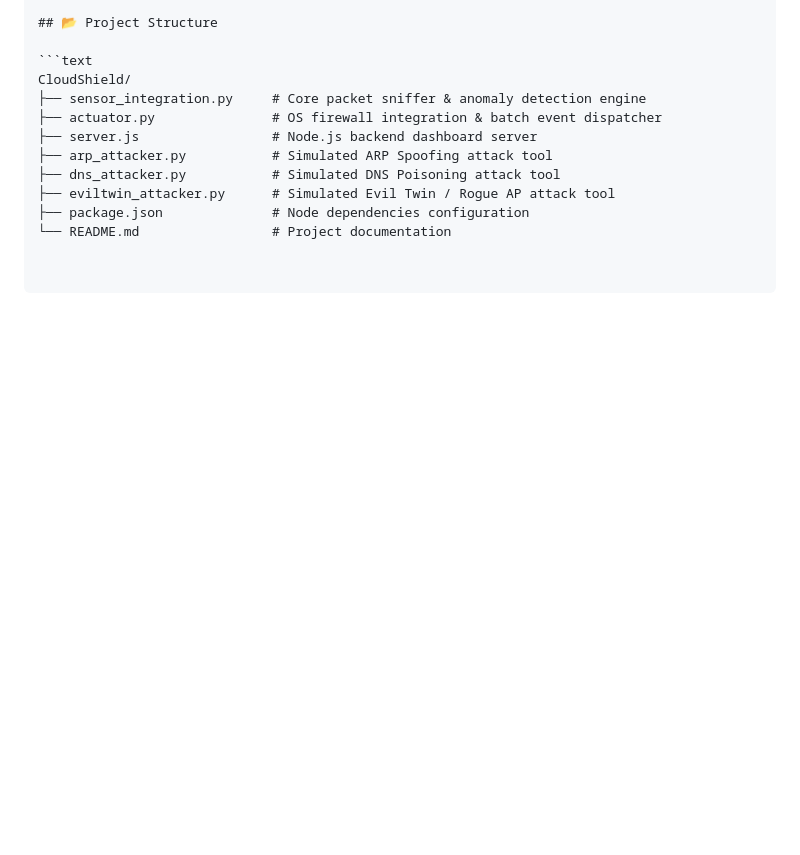
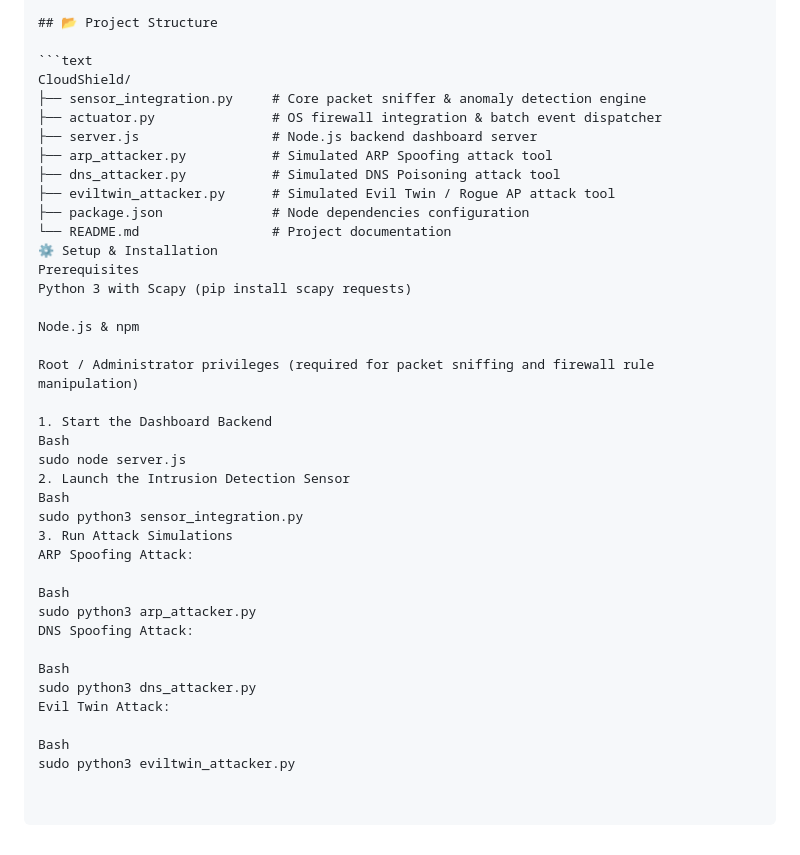
Before and after one commit to sreedarshmanat/CloudShield, a Markdown page: README.md, the part around the change. Drawn GitHub-style; blank space fills up the shorter version.

```diff
--- a/README.md
+++ b/README.md
@@ -65,3 +65,30 @@ CloudShield/
 ├── eviltwin_attacker.py      # Simulated Evil Twin / Rogue AP attack tool
 ├── package.json              # Node dependencies configuration
 └── README.md                 # Project documentation
+⚙️ Setup & Installation
+Prerequisites
+Python 3 with Scapy (pip install scapy requests)
+
+Node.js & npm
+
+Root / Administrator privileges (required for packet sniffing and firewall rule manipulation)
+
+1. Start the Dashboard Backend
+Bash
+sudo node server.js
+2. Launch the Intrusion Detection Sensor
+Bash
+sudo python3 sensor_integration.py
+3. Run Attack Simulations
+ARP Spoofing Attack:
+
+Bash
+sudo python3 arp_attacker.py
+DNS Spoofing Attack:
+
+Bash
+sudo python3 dns_attacker.py
+Evil Twin Attack:
+
+Bash
+sudo python3 eviltwin_attacker.py
```
